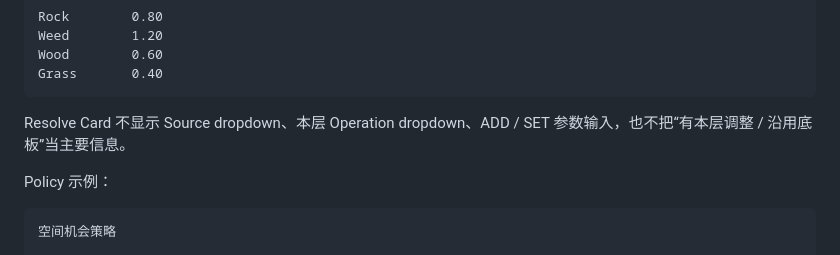
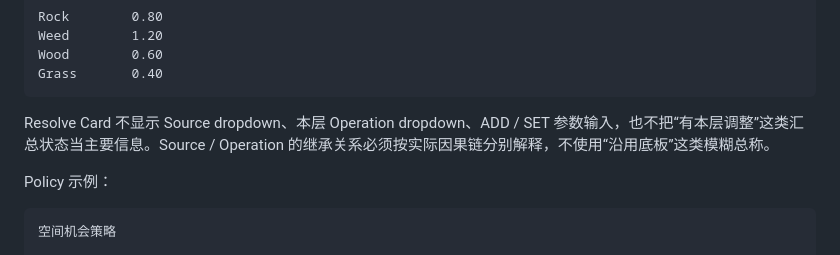
Before and after one commit to futouyiba/HitFish-Up, a Markdown page: docs/fish-habit-editor-v1/secondary-surfaces.md, the part around the change. Rendered like a GitHub page.

Commit message:
docs: remove ambiguous base-board wording from resolve contract

````diff
--- a/docs/fish-habit-editor-v1/secondary-surfaces.md
+++ b/docs/fish-habit-editor-v1/secondary-surfaces.md
@@ -94,7 +94,7 @@ Wood        0.60
 Grass       0.40
 ```
 
-Resolve Card 不显示 Source dropdown、本层 Operation dropdown、ADD / SET 参数输入，也不把“有本层调整 / 沿用底板”当主要信息。
+Resolve Card 不显示 Source dropdown、本层 Operation dropdown、ADD / SET 参数输入，也不把“有本层调整”这类汇总状态当主要信息。Source / Operation 的继承关系必须按实际因果链分别解释，不使用“沿用底板”这类模糊总称。
 
 Policy 示例：
 
````
